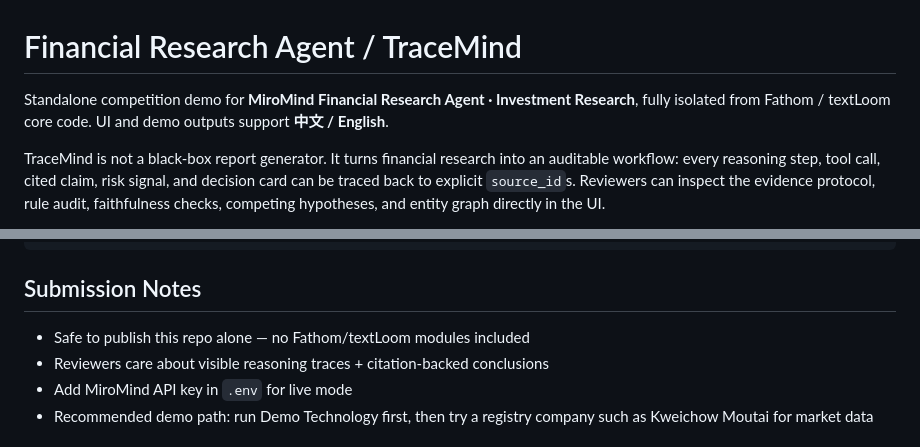
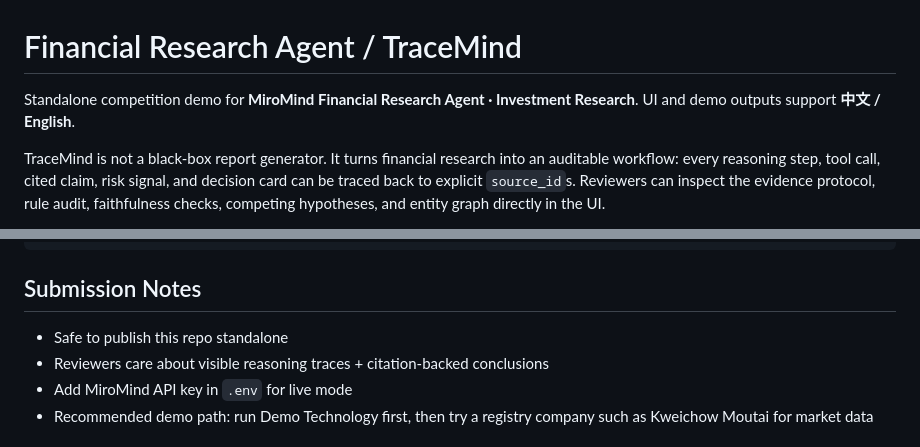
Before and after one commit to wlex-club/financial-research-agent, a Markdown page: README.md, 2 parts joined by grey strips. Drawn GitHub-style.

```diff
--- a/README.md
+++ b/README.md
@@ -1,6 +1,6 @@
 # Financial Research Agent / TraceMind
 
-Standalone competition demo for **MiroMind Financial Research Agent · Investment Research**, fully isolated from Fathom / textLoom core code. UI and demo outputs support **中文 / English**.
+Standalone competition demo for **MiroMind Financial Research Agent · Investment Research**. UI and demo outputs support **中文 / English**.
 
 TraceMind is not a black-box report generator. It turns financial research into an auditable workflow: every reasoning step, tool call, cited claim, risk signal, and decision card can be traced back to explicit `source_id`s. Reviewers can inspect the evidence protocol, rule audit, faithfulness checks, competing hypotheses, and entity graph directly in the UI.
 
@@ -228,7 +228,7 @@ financial-research-agent/
 
 ## Submission Notes
 
-- Safe to publish this repo alone — no Fathom/textLoom modules included
+- Safe to publish this repo standalone
 - Reviewers care about visible reasoning traces + citation-backed conclusions
 - Add MiroMind API key in `.env` for live mode
 - Recommended demo path: run Demo Technology first, then try a registry company such as Kweichow Moutai for market data
```
Also changed, not shown: README.en.md (+2 -2 lines).
